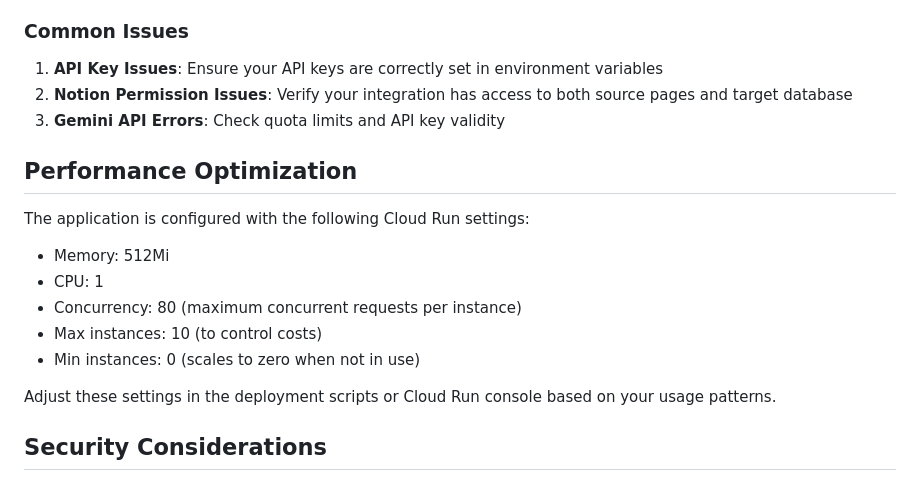
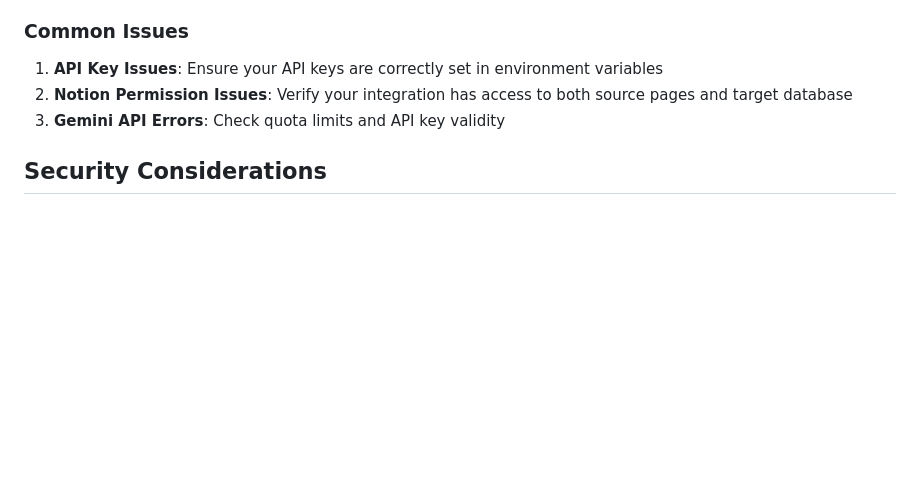
Before and after one commit to johnhuang316/class-report, a Markdown page: README.md, the part around the change. GitHub-like rendering; blank space fills up the shorter version.

```diff
--- a/README.md
+++ b/README.md
@@ -245,18 +245,6 @@ The application includes comprehensive logging to help diagnose issues:
 2. **Notion Permission Issues**: Verify your integration has access to both source pages and target database
 3. **Gemini API Errors**: Check quota limits and API key validity
 
-## Performance Optimization
-
-The application is configured with the following Cloud Run settings:
-
-- Memory: 512Mi
-- CPU: 1
-- Concurrency: 80 (maximum concurrent requests per instance)
-- Max instances: 10 (to control costs)
-- Min instances: 0 (scales to zero when not in use)
-
-Adjust these settings in the deployment scripts or Cloud Run console based on your usage patterns.
-
 ## Security Considerations
 
 - API keys are stored as environment variables and never exposed in logs
```
